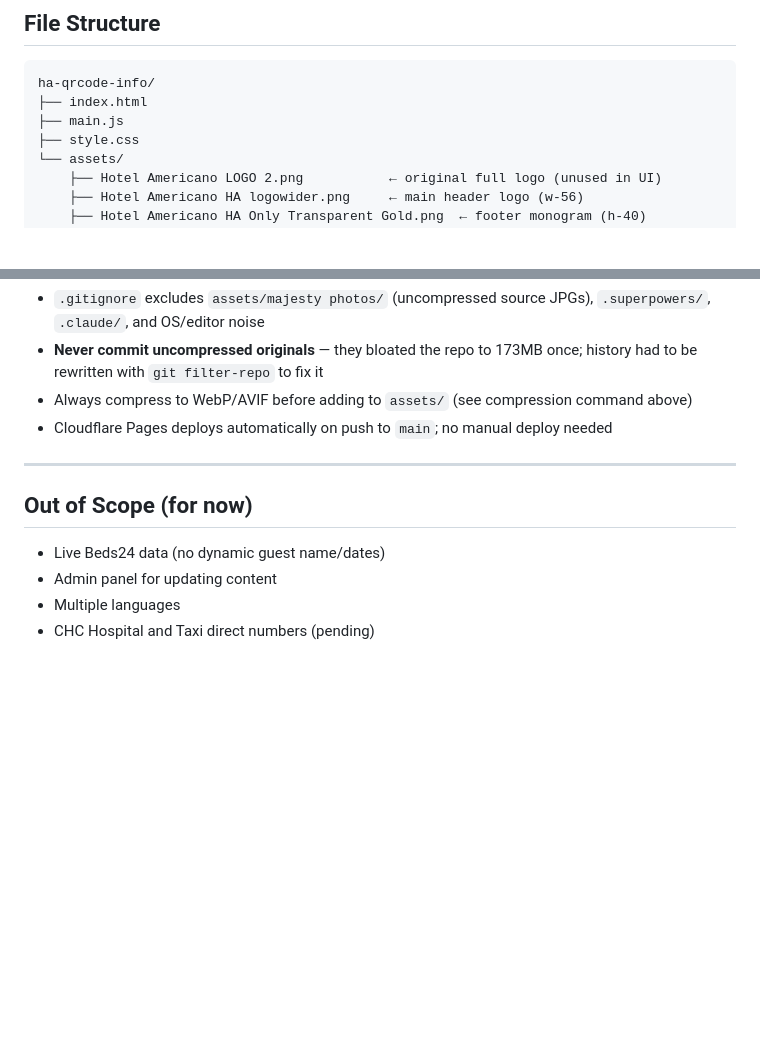
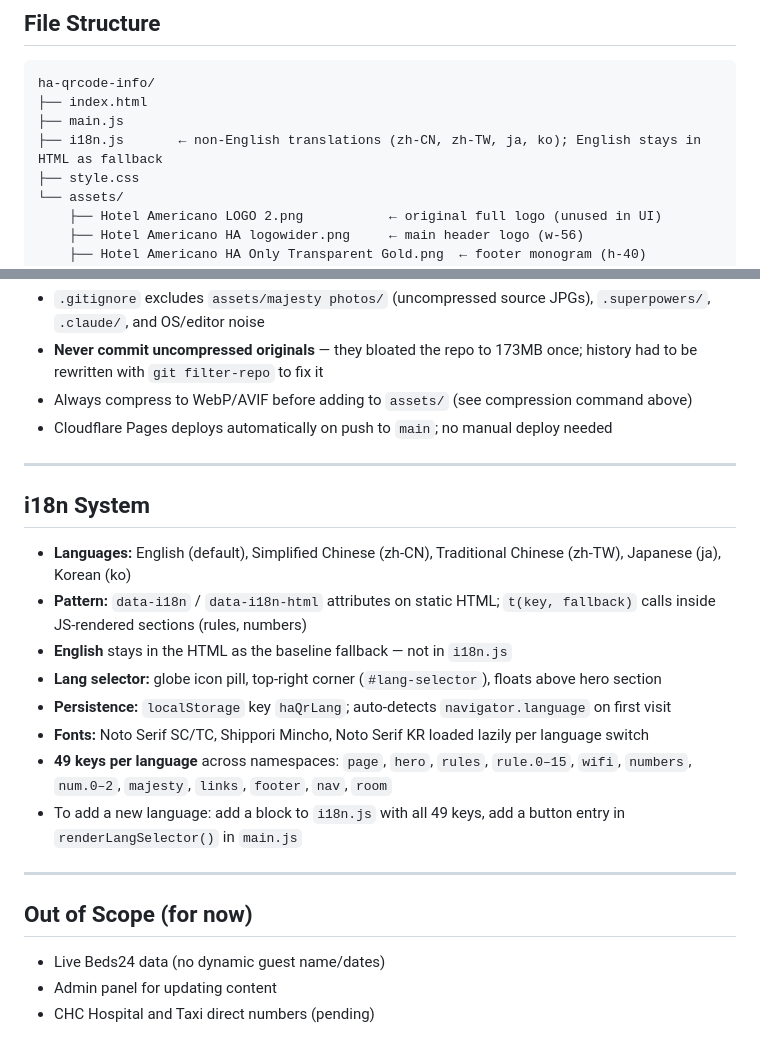
Before and after one commit to quinceyr-sudo/ha-qrcode-info, a Markdown page: CLAUDE.md, 2 parts joined by grey strips. Drawn GitHub-style; blank space fills up the shorter version.

Commit message:
Update CLAUDE.md: add i18n.js to file structure, document i18n system, remove multilingual from Out of Scope
Co-Authored-By: Claude Sonnet 4.6 <noreply@anthropic.com>

```diff
--- a/CLAUDE.md
+++ b/CLAUDE.md
@@ -40,6 +40,7 @@ Background: `#F7F3ED` (warm cream). Use the same visual language as hotelamerica
 ha-qrcode-info/
 ├── index.html
 ├── main.js
+├── i18n.js       ← non-English translations (zh-CN, zh-TW, ja, ko); English stays in HTML as fallback
 ├── style.css
 └── assets/
     ├── Hotel Americano LOGO 2.png           ← original full logo (unused in UI)
@@ -247,8 +248,19 @@ Still needed: CHC Hospital number, Taxi direct number.
 
 ---
 
+## i18n System
+- **Languages:** English (default), Simplified Chinese (zh-CN), Traditional Chinese (zh-TW), Japanese (ja), Korean (ko)
+- **Pattern:** `data-i18n` / `data-i18n-html` attributes on static HTML; `t(key, fallback)` calls inside JS-rendered sections (rules, numbers)
+- **English** stays in the HTML as the baseline fallback — not in `i18n.js`
+- **Lang selector:** globe icon pill, top-right corner (`#lang-selector`), floats above hero section
+- **Persistence:** `localStorage` key `haQrLang`; auto-detects `navigator.language` on first visit
+- **Fonts:** Noto Serif SC/TC, Shippori Mincho, Noto Serif KR loaded lazily per language switch
+- **49 keys per language** across namespaces: `page`, `hero`, `rules`, `rule.0–15`, `wifi`, `numbers`, `num.0–2`, `majesty`, `links`, `footer`, `nav`, `room`
+- To add a new language: add a block to `i18n.js` with all 49 keys, add a button entry in `renderLangSelector()` in `main.js`
+
+---
+
 ## Out of Scope (for now)
 - Live Beds24 data (no dynamic guest name/dates)
 - Admin panel for updating content
-- Multiple languages
 - CHC Hospital and Taxi direct numbers (pending)
```
